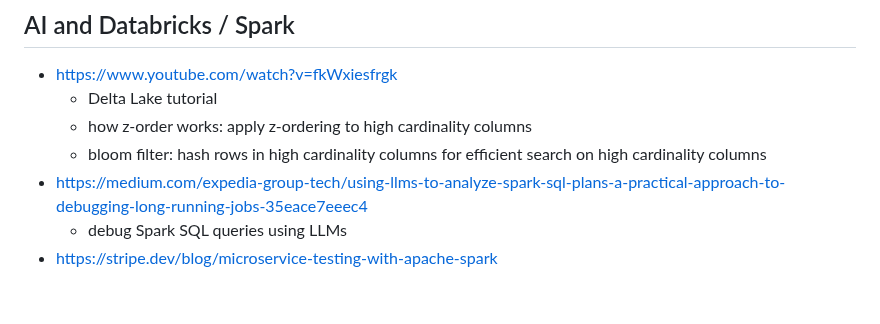
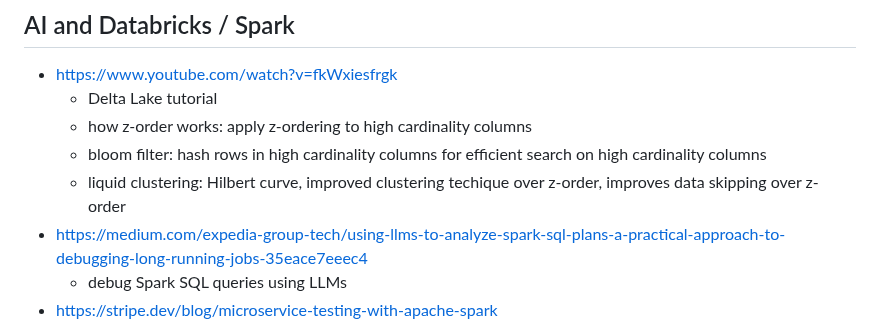
Before and after one commit to huang-pan/modern-data-stack-2023, a Markdown page: Databricks, Spark.md, the part around the change. Drawn GitHub-style; blank space fills up the shorter version.

```diff
--- a/Databricks, Spark.md
+++ b/Databricks, Spark.md
@@ -931,6 +931,7 @@ Besides ZOrder, you can also use data skipping to efficiently filter out files t
 	- Delta Lake tutorial
  	- how z-order works: apply z-ordering to high cardinality columns
 	- bloom filter: hash rows in high cardinality columns for efficient search on high cardinality columns
+ 	- liquid clustering: Hilbert curve, improved clustering techique over z-order, improves data skipping over z-order
 - https://medium.com/expedia-group-tech/using-llms-to-analyze-spark-sql-plans-a-practical-approach-to-debugging-long-running-jobs-35eace7eeec4
 	- debug Spark SQL queries using LLMs
 - https://stripe.dev/blog/microservice-testing-with-apache-spark
```
